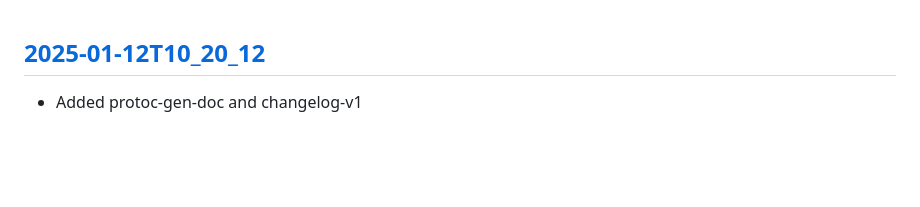
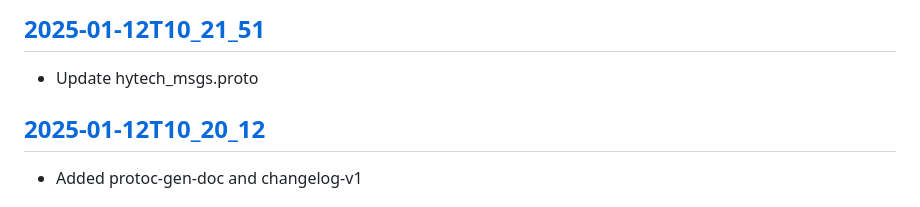
Before and after one commit to aesteri/testing_protoc, a Markdown page: CHANGELOG.md, the part around the change. GitHub-like rendering; blank space fills up the shorter version.

Commit message:
Update changelog for release

```diff
--- a/CHANGELOG.md
+++ b/CHANGELOG.md
@@ -1,3 +1,7 @@
+## [2025-01-12T10_21_51](https://github.com/aesteri/testing_protoc/releases/tag/2025-01-12T10_21_51)
+
+* Update hytech_msgs.proto
+
 ## [2025-01-12T10_20_12](https://github.com/aesteri/testing_protoc/releases/tag/2025-01-12T10_20_12)
 
 * Added protoc-gen-doc and changelog-v1
```
